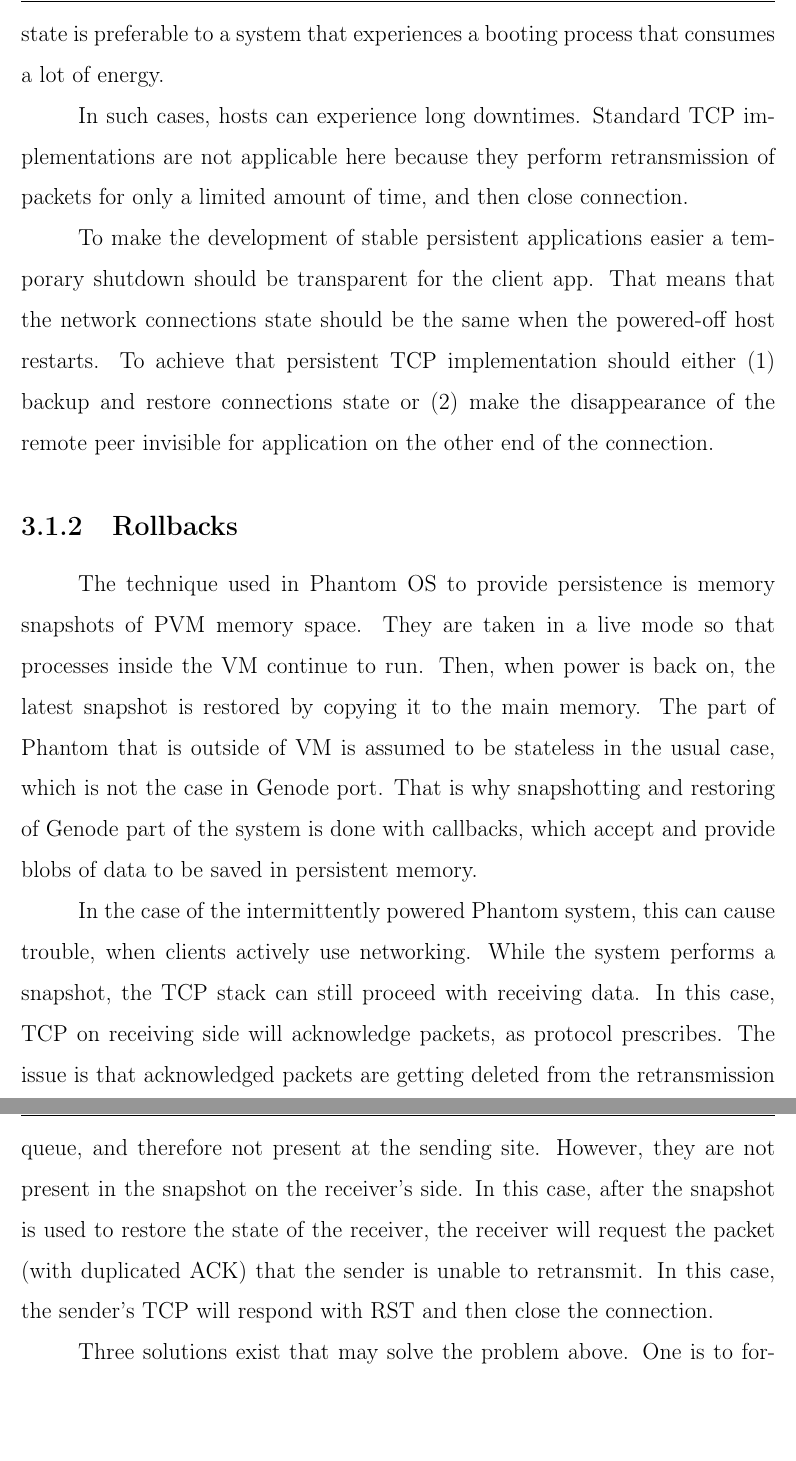
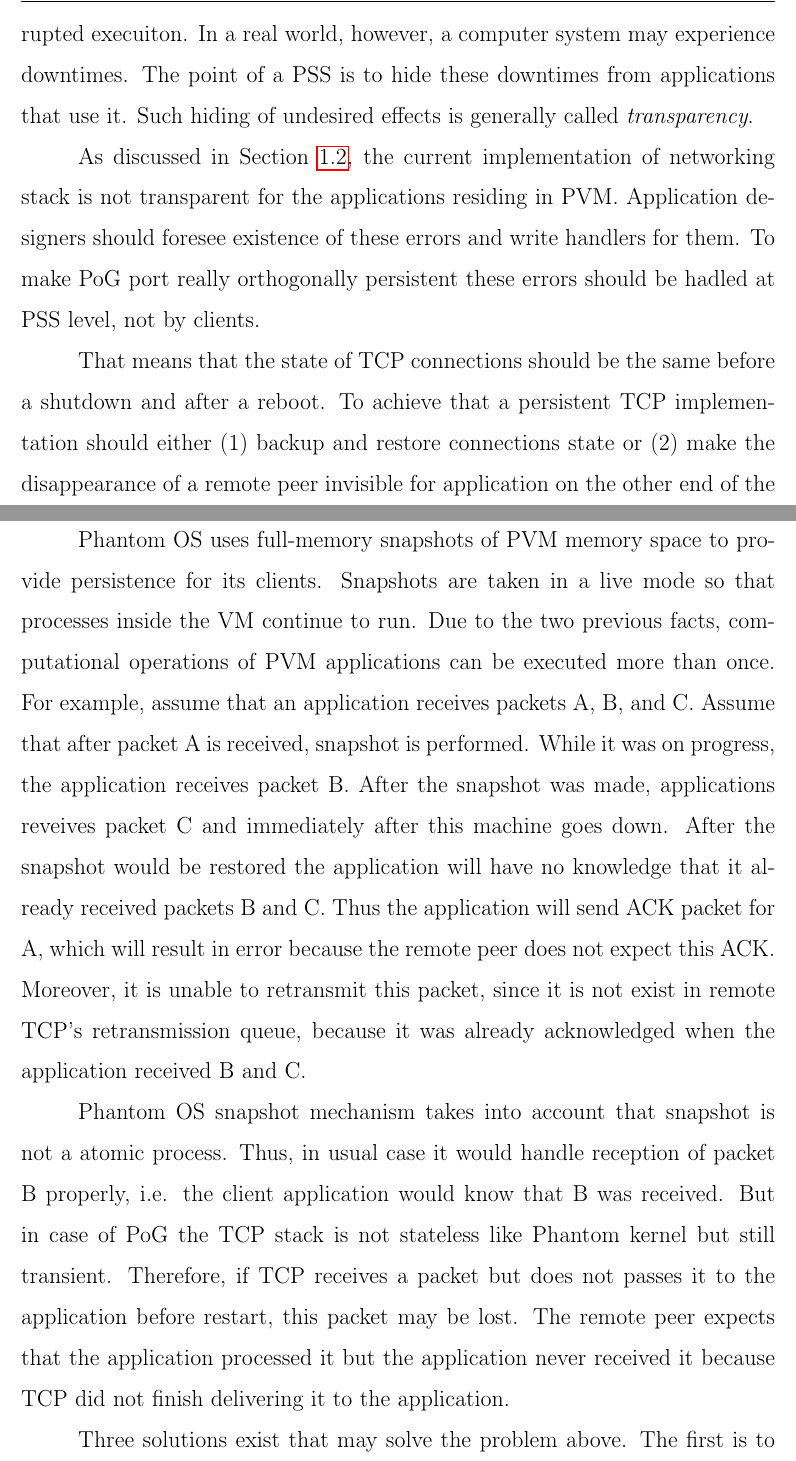
Before and after one commit to Mexator/thesis, a LaTeX thesis (thesis.tex, which reads chapters/chapter2-LR.tex, chapters/chapter3-Methodology.tex): two parts of pages 14 and 15 of 25 before the commit and two parts of pages 14 and 15 of 27 after it, joined at a grey line, cut at the place of the change, the shorter picture padded with empty space. The pictures show the PDF file thesis.pdf that the author committed with the source.

Commit message:
Rewrite methodology

```diff
--- a/chapters/chapter2-LR.tex
+++ b/chapters/chapter2-LR.tex
@@ -135,9 +136,9 @@
 not stated in the original TCP specification \cite{john1981transmission}.
 However, the specification received updates later, which prescribe to retransmit
 packets with exponentially increasing delay \cite{rfc6298} until the timeout of
-at least 100 seconds \cite{rfc1122}. This means, that the most of
-implementations of TCP protocols will close a connection if their peer appears
-to be down for more than 100 seconds.
+at least 100 seconds \cite{rfc1122}. This means, that the most TCP
+implementations will close a connection if their peer appears to be down for
+more than 100 seconds.
 
 The previous part of this section explains why persistent support systems should
 restore state of network connections in restoration phase when the execution was
--- a/chapters/chapter3-Methodology.tex
+++ b/chapters/chapter3-Methodology.tex
@@ -17 +20,5 @@
+execuiton. In a real world, however, a computer system may experience
+downtimes. The point of a PSS is to hide these downtimes from applications that
+use it. Such hiding of undesired effects is generally called
+\textit{transparency}.
 
@@ -21,6 +25,8 @@
-state is preferable to a system that experiences a booting process that consumes
-a lot of energy.
+As discussed in Section \ref{sec:int:phantom}, the current implementation of
+networking stack is not transparent for the applications residing in PVM.
+Application designers should foresee existence of these errors and write
+handlers for them. To make PoG port really orthogonally persistent these errors
+should be hadled at PSS level, not by clients.
 
-In such cases, hosts can experience long downtimes. Standard TCP implementations
-are not applicable here because they perform retransmission of packets for only
-a limited amount of time, and then close connection.
+That means that the state of TCP connections should be the same before a
+shutdown and after a reboot. To achieve that a persistent TCP implementation
@@ -27,5 +37 @@
 
-To make the development of stable persistent applications easier a temporary
-shutdown should be transparent for the client app. That means that the network
-connections state should be the same when the powered-off host restarts.
-To achieve that persistent TCP implementation should either (1) backup and
@@ -34,26 +48,29 @@
+stack.
 
-\subsection {Rollbacks}
+\subsection {Robustness to rollbacks}
 
-The technique used in Phantom OS to provide persistence is memory snapshots of
-PVM memory space. They are taken in a live mode so that processes inside the VM
-continue to run. Then, when power is back on, the latest snapshot is restored by
-copying it to the main memory. The part of Phantom that is outside of VM is
-assumed to be stateless in the usual case, which is not the case in Genode port.
-That is why snapshotting and restoring of Genode part of the system is done with
-callbacks, which accept and provide blobs of data to be saved in persistent
-memory.
+Phantom OS uses full-memory snapshots of PVM memory space to provide
+persistence for its clients. Snapshots are taken in a live mode so that
+processes inside the VM continue to run. Due to the two previous facts,
+computational operations of PVM applications can be executed more than once.
+For example, assume that an application receives packets A, B, and C.  Assume
+that after packet A is received, snapshot is performed. While it was on
+progress, the application receives packet B. After the snapshot was made,
+applications reveives packet C and immediately after this machine goes down.
+After the snapshot would be restored the application will have no knowledge
+that it already received packets B and C. Thus the application will send ACK
+packet for A, which will result in error because the remote peer does not
+expect this ACK. Moreover, it is unable to retransmit this packet, since it is
+not exist in remote TCP's retransmission queue, because it was already
+acknowledged when the application received B and C.
 
-In the case of the intermittently powered Phantom system, this can cause
-trouble, when clients actively use networking. While the system performs a
-snapshot, the TCP stack can still proceed with receiving data. In this case,
-TCP on receiving side will acknowledge packets, as protocol prescribes.
-The issue is that acknowledged packets are getting deleted from the
-retransmission queue, and therefore not present at the sending site. However,
-they are not present in the snapshot on the receiver's side. In this case, after
-the snapshot is used to restore the state of the receiver, the receiver will
-request the packet (with duplicated ACK) that the sender is unable to
-retransmit. In this case, the sender's TCP will respond with RST and then close
-the connection.
+Phantom OS snapshot mechanism takes into account that snapshot is not a atomic
+process. Thus, in usual case it would handle reception of packet B properly,
+i.e. the client application would know that B was received. But in case of
+PoG the TCP stack is not stateless like Phantom kernel but still transient.
+Therefore, if TCP receives a packet but does not passes it to the application
+before restart, this packet may be lost. The remote peer expects that the
+application processed it but the application never received it because TCP did
+not finish delivering it to the application.
 
-Three solutions exist that may solve the problem above. One is to forbid
-sending acknowledgment packets if a received packet is not included in any
+Three solutions exist that may solve the problem above. The first is to refrain
@@ -64 +79,0 @@
-not acceptable.
@@ -75 +88,0 @@
-will be useful to notify the broker about the end of the snapshot process.
@@ -75,0 +94 @@
+snapshot process.
```
Also changed, not shown: chapters/chapter1-Introduction.tex (+1 -0 lines), ref.bib (+0 -7 lines), thesis.pdf, chapters/chapter2-LR.tex (3 more changed lines), chapters/chapter3-Methodology.tex (114 more changed lines).
